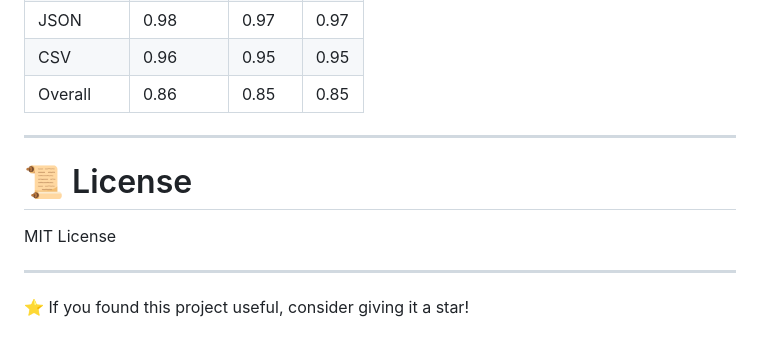
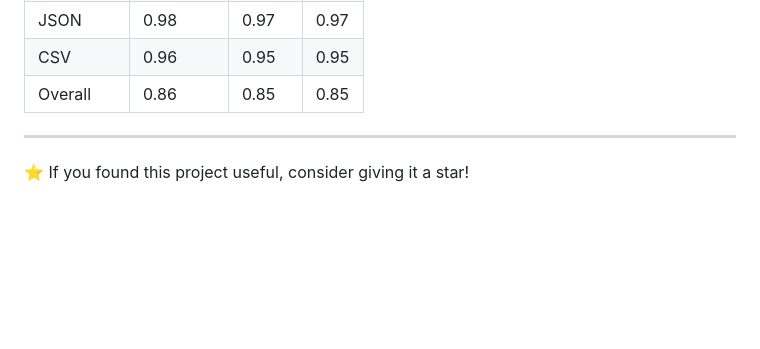
Before and after one commit to Shampath1102/Shadow-Data-Scanner-AI-Powered-Cloud-Data-Governance-Platform, a Markdown page: README.md, the part around the change. Drawn GitHub-style; blank space fills up the shorter version.

```diff
--- a/README.md
+++ b/README.md
@@ -401,10 +401,5 @@ functions:
 
 ---
 
-# 📜 License
-
-MIT License
-
----
 
 ⭐ If you found this project useful, consider giving it a star!
```
